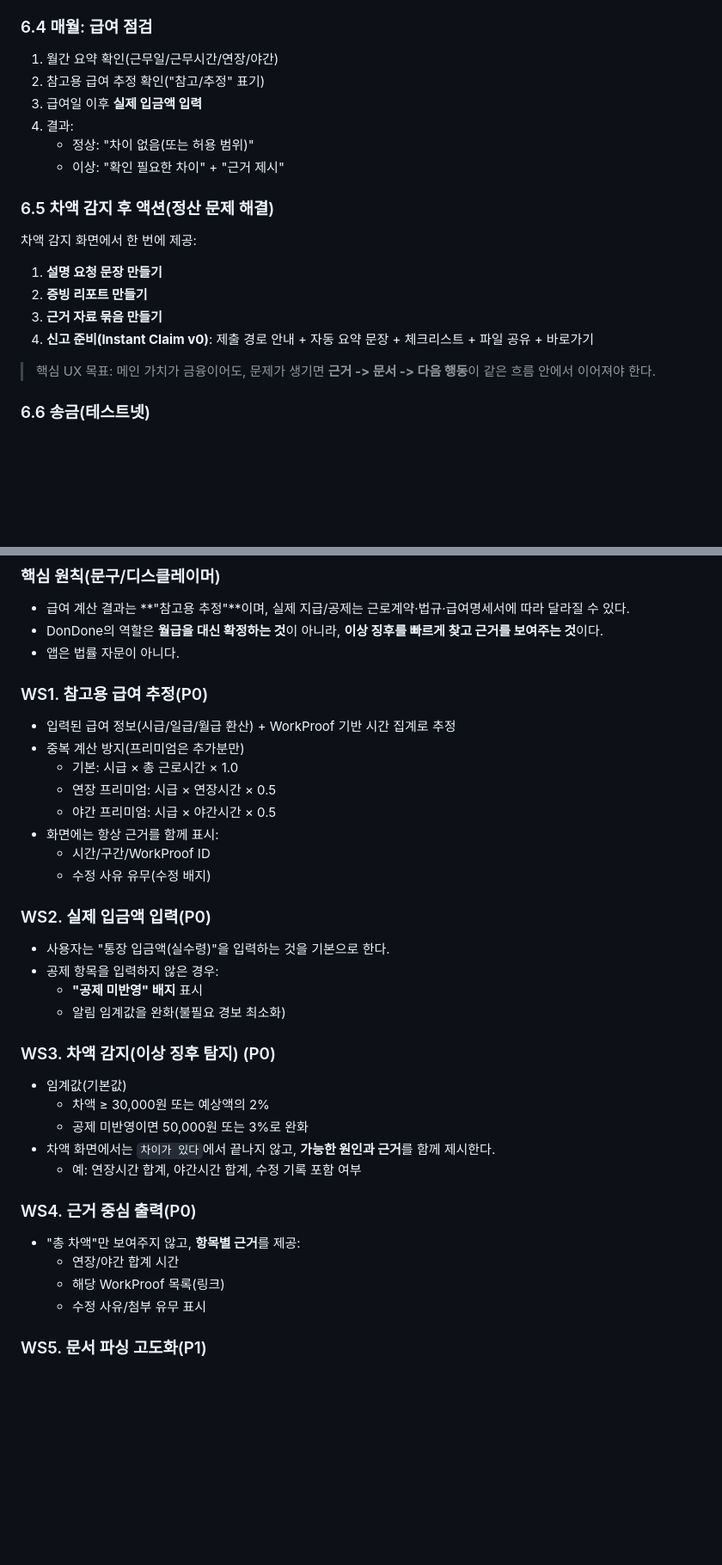
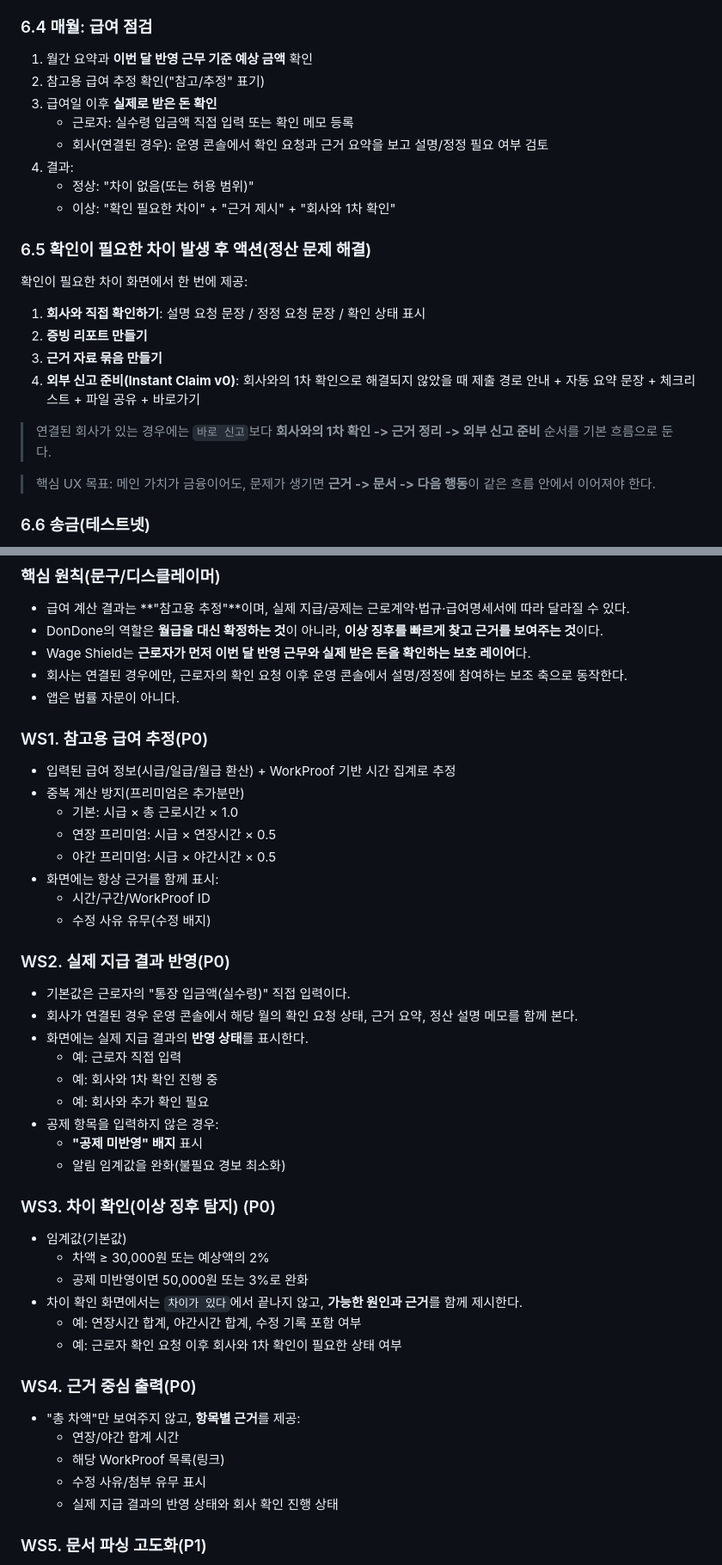
Before and after one commit to Jun-201-401/dondone, a Markdown page: docs/DonDone_PRD_v1.5.md, 2 parts joined by grey strips. Shown at 86% size. Drawn GitHub-style; blank space fills up the shorter version.

```diff
--- a/docs/DonDone_PRD_v1.5.md
+++ b/docs/DonDone_PRD_v1.5.md
@@ -234,19 +234,23 @@ DonDone이 보는 핵심 문제는 **근무 기록이 돈의 흐름과 분리되
    - 보완 필요: 미반영/확인 필요 기록 안내
 
 ### 6.4 매월: 급여 점검
-1) 월간 요약 확인(근무일/근무시간/연장/야간)
+1) 월간 요약과 **이번 달 반영 근무 기준 예상 금액** 확인
 2) 참고용 급여 추정 확인("참고/추정" 표기)
-3) 급여일 이후 **실제 입금액 입력**
+3) 급여일 이후 **실제로 받은 돈 확인**
+   - 근로자: 실수령 입금액 직접 입력 또는 확인 메모 등록
+   - 회사(연결된 경우): 운영 콘솔에서 확인 요청과 근거 요약을 보고 설명/정정 필요 여부 검토
 4) 결과:
    - 정상: "차이 없음(또는 허용 범위)"
-   - 이상: "확인 필요한 차이" + "근거 제시"
+   - 이상: "확인 필요한 차이" + "근거 제시" + "회사와 1차 확인"
 
-### 6.5 차액 감지 후 액션(정산 문제 해결)
-차액 감지 화면에서 한 번에 제공:
-1) **설명 요청 문장 만들기**
+### 6.5 확인이 필요한 차이 발생 후 액션(정산 문제 해결)
+확인이 필요한 차이 화면에서 한 번에 제공:
+1) **회사와 직접 확인하기**: 설명 요청 문장 / 정정 요청 문장 / 확인 상태 표시
 2) **증빙 리포트 만들기**
 3) **근거 자료 묶음 만들기**
-4) **신고 준비(Instant Claim v0)**: 제출 경로 안내 + 자동 요약 문장 + 체크리스트 + 파일 공유 + 바로가기
+4) **외부 신고 준비(Instant Claim v0)**: 회사와의 1차 확인으로 해결되지 않았을 때 제출 경로 안내 + 자동 요약 문장 + 체크리스트 + 파일 공유 + 바로가기
+
+> 연결된 회사가 있는 경우에는 `바로 신고`보다 **회사와의 1차 확인 -> 근거 정리 -> 외부 신고 준비** 순서를 기본 흐름으로 둔다.
 
 > 핵심 UX 목표: 메인 가치가 금융이어도, 문제가 생기면 **근거 -> 문서 -> 다음 행동**이 같은 흐름 안에서 이어져야 한다.
 
@@ -492,6 +497,8 @@ DonDone이 보는 핵심 문제는 **근무 기록이 돈의 흐름과 분리되
 ### 핵심 원칙(문구/디스클레이머)
 - 급여 계산 결과는 **"참고용 추정"**이며, 실제 지급/공제는 근로계약·법규·급여명세서에 따라 달라질 수 있다.
 - DonDone의 역할은 **월급을 대신 확정하는 것**이 아니라, **이상 징후를 빠르게 찾고 근거를 보여주는 것**이다.
+- Wage Shield는 **근로자가 먼저 이번 달 반영 근무와 실제 받은 돈을 확인하는 보호 레이어**다.
+- 회사는 연결된 경우에만, 근로자의 확인 요청 이후 운영 콘솔에서 설명/정정에 참여하는 보조 축으로 동작한다.
 - 앱은 법률 자문이 아니다.
 
 ### WS1. 참고용 급여 추정(P0)
@@ -504,24 +511,31 @@ DonDone이 보는 핵심 문제는 **근무 기록이 돈의 흐름과 분리되
   - 시간/구간/WorkProof ID
   - 수정 사유 유무(수정 배지)
 
-### WS2. 실제 입금액 입력(P0)
-- 사용자는 "통장 입금액(실수령)"을 입력하는 것을 기본으로 한다.
+### WS2. 실제 지급 결과 반영(P0)
+- 기본값은 근로자의 "통장 입금액(실수령)" 직접 입력이다.
+- 회사가 연결된 경우 운영 콘솔에서 해당 월의 확인 요청 상태, 근거 요약, 정산 설명 메모를 함께 본다.
+- 화면에는 실제 지급 결과의 **반영 상태**를 표시한다.
+  - 예: 근로자 직접 입력
+  - 예: 회사와 1차 확인 진행 중
+  - 예: 회사와 추가 확인 필요
 - 공제 항목을 입력하지 않은 경우:
   - **"공제 미반영" 배지** 표시
   - 알림 임계값을 완화(불필요 경보 최소화)
 
-### WS3. 차액 감지(이상 징후 탐지) (P0)
+### WS3. 차이 확인(이상 징후 탐지) (P0)
 - 임계값(기본값)
   - 차액 ≥ 30,000원 또는 예상액의 2%
   - 공제 미반영이면 50,000원 또는 3%로 완화
-- 차액 화면에서는 `차이가 있다`에서 끝나지 않고, **가능한 원인과 근거**를 함께 제시한다.
+- 차이 확인 화면에서는 `차이가 있다`에서 끝나지 않고, **가능한 원인과 근거**를 함께 제시한다.
   - 예: 연장시간 합계, 야간시간 합계, 수정 기록 포함 여부
+  - 예: 근로자 확인 요청 이후 회사와 1차 확인이 필요한 상태 여부
 
 ### WS4. 근거 중심 출력(P0)
 - "총 차액"만 보여주지 않고, **항목별 근거**를 제공:
   - 연장/야간 합계 시간
   - 해당 WorkProof 목록(링크)
   - 수정 사유/첨부 유무 표시
+  - 실제 지급 결과의 반영 상태와 회사 확인 진행 상태
 
 ### WS5. 문서 파싱 고도화(P1)
 - 급여명세서/계약서 자동 추출(후속)
```
Also changed, not shown: other parts of docs/DonDone_PRD_v1.5.md (+19 -13 lines), docs/2026-03-10-cfpb-paycheck-advance-market-summary.md (added, +150 -0 lines).
